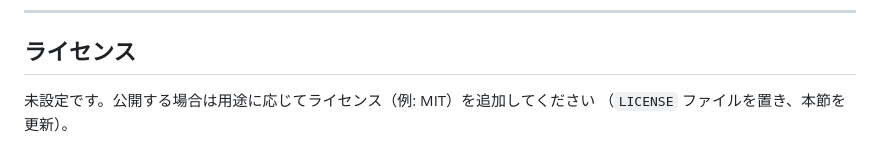
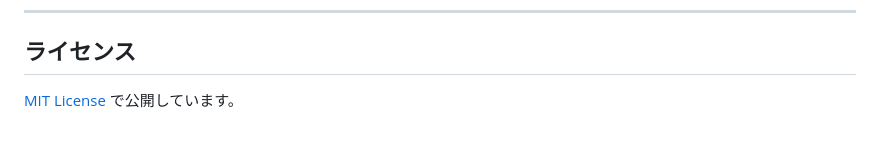
Before and after one commit to aoi-33/slack-dm-notify, a Markdown page: README.md, the part around the change. Rendered like a GitHub page.

Commit message:
docs: reflect MIT license in README
Co-Authored-By: Claude Opus 4.8 (1M context) <noreply@anthropic.com>

```diff
--- a/README.md
+++ b/README.md
@@ -340,5 +340,4 @@ pytest --cov=app --cov-report=term-missing
 
 ## ライセンス
 
-未設定です。公開する場合は用途に応じてライセンス（例: MIT）を追加してください
-（`LICENSE` ファイルを置き、本節を更新）。
+[MIT License](LICENSE) で公開しています。
```
